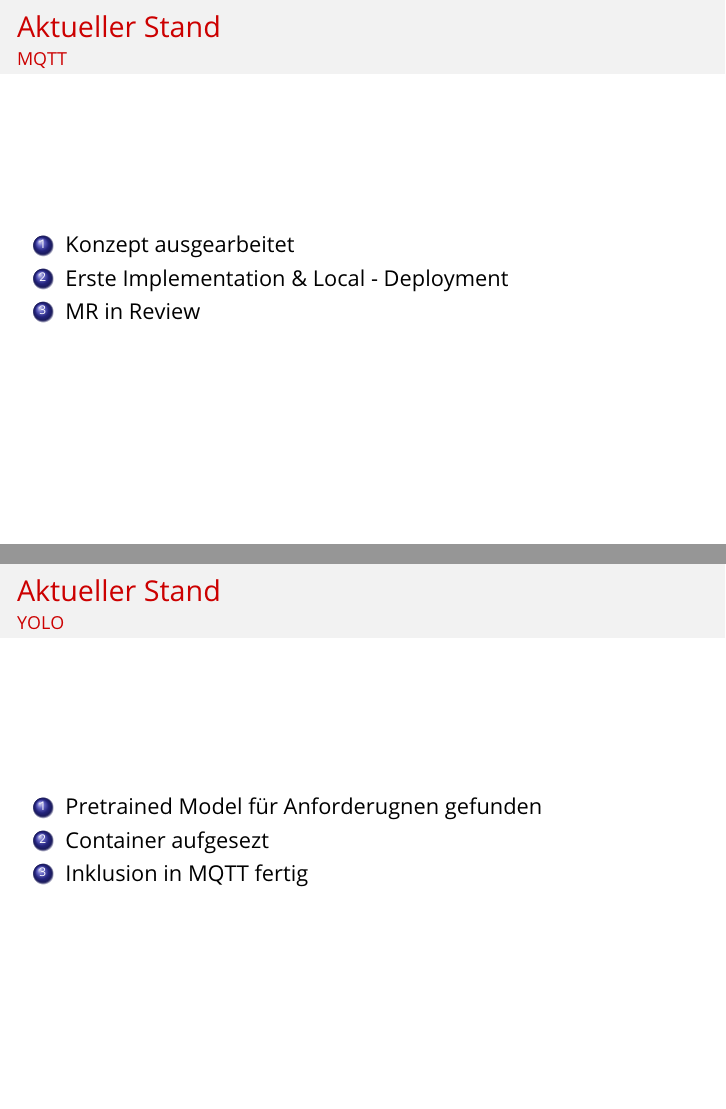
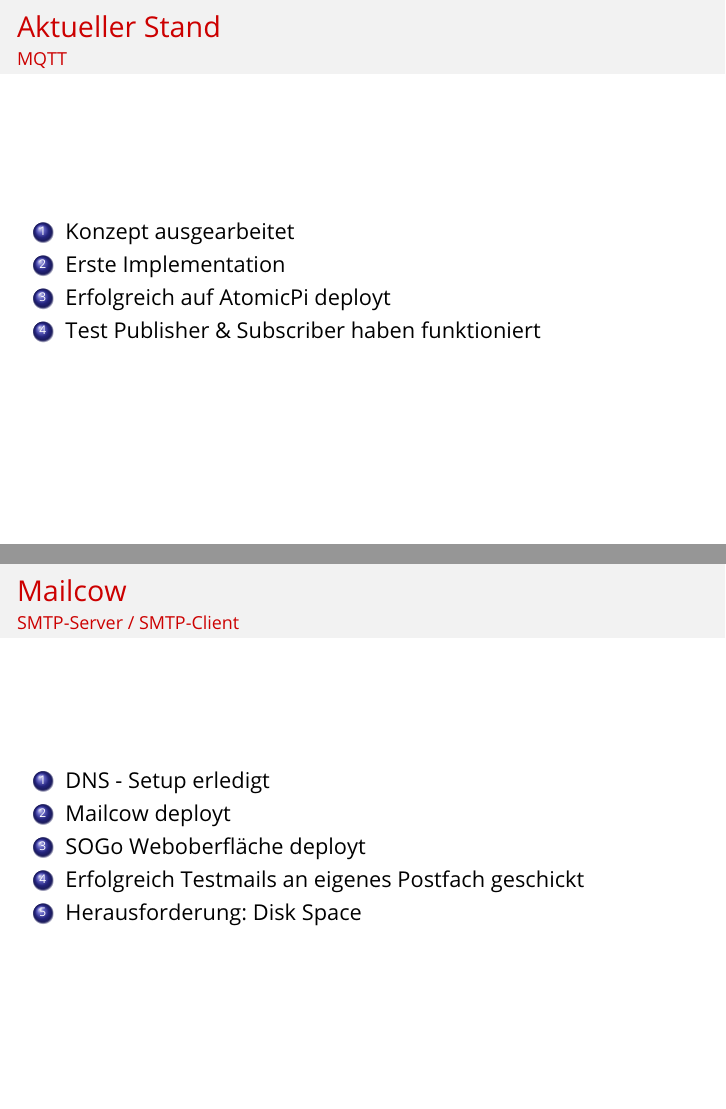
Before and after one commit to EmirTutar/Patientenmonitoring, LaTeX slides (doc/presentation/Zwischenpraesentation2/Presentation.tex): pages 11 and 12 of 16 before the commit and pages 12 and 13 of 19 after it, joined at a grey line. Compiled offline with pdfLaTeX.

Commit message:
Added Mailcow section with images

```diff
--- a/doc/presentation/Zwischenpraesentation2/Presentation.tex
+++ b/doc/presentation/Zwischenpraesentation2/Presentation.tex
@@ -255,19 +270,44 @@
 	\framesubtitle{MQTT}
 	\begin{enumerate}
 		\item Konzept ausgearbeitet
-    \item Erste Implementation \& Local - Deployment
-    \item MR in Review
+		\item Erste Implementation
+		\item Erfolgreich auf AtomicPi deployt
+		\item Test Publisher \& Subscriber haben funktioniert
 	\end{enumerate}
 \end{frame}
 
+\subsection{SMTP-Server / SMTP-Client}
+\begin{frame}
+	\frametitle{Mailcow}
+	\framesubtitle{SMTP-Server / SMTP-Client}
+	\begin{enumerate}
+		\item DNS - Setup erledigt
+		\item Mailcow deployt
+		\item SOGo Weboberfläche deployt
+		\item Erfolgreich Testmails an eigenes Postfach geschickt
+		\item Herausforderung: Disk Space
+	\end{enumerate}
+\end{frame}
+
+\begin{frame}
+	\frametitle{SOGo Weboberfläche}
+	\framesubtitle{SMTP-Server / SMTP-Client}
+	\begin{figure}
+		\begin{minipage}[t]{1\textwidth}
+			\centering
+			\includegraphics[width=\textwidth]{Images/SGO_Webmail.png}
+		\end{minipage}
+		\caption{''SOGo Weboberfläche für Postfach''}
+	\end{figure}
+\end{frame}
 
 \subsection{YOLO}
 \begin{frame}
 	\frametitle{Aktueller Stand}
 	\framesubtitle{YOLO}
 	\begin{enumerate}
-    \item Pretrained Model für Anforderugnen gefunden
-    \item Container aufgesezt
+		\item Pretrained Model für Anforderungen gefunden
+		\item Container aufgesetzt
 		\item Inklusion in MQTT  fertig
 	\end{enumerate}
 
```
Also changed, not shown: doc/presentation/Zwischenpraesentation2/Images/SGO_Webmail.png (added), doc/presentation/Zwischenpraesentation2/Presentation.tex (16 more changed lines), 1 other file. Lines whose indentation alone changed are shown as unchanged.
